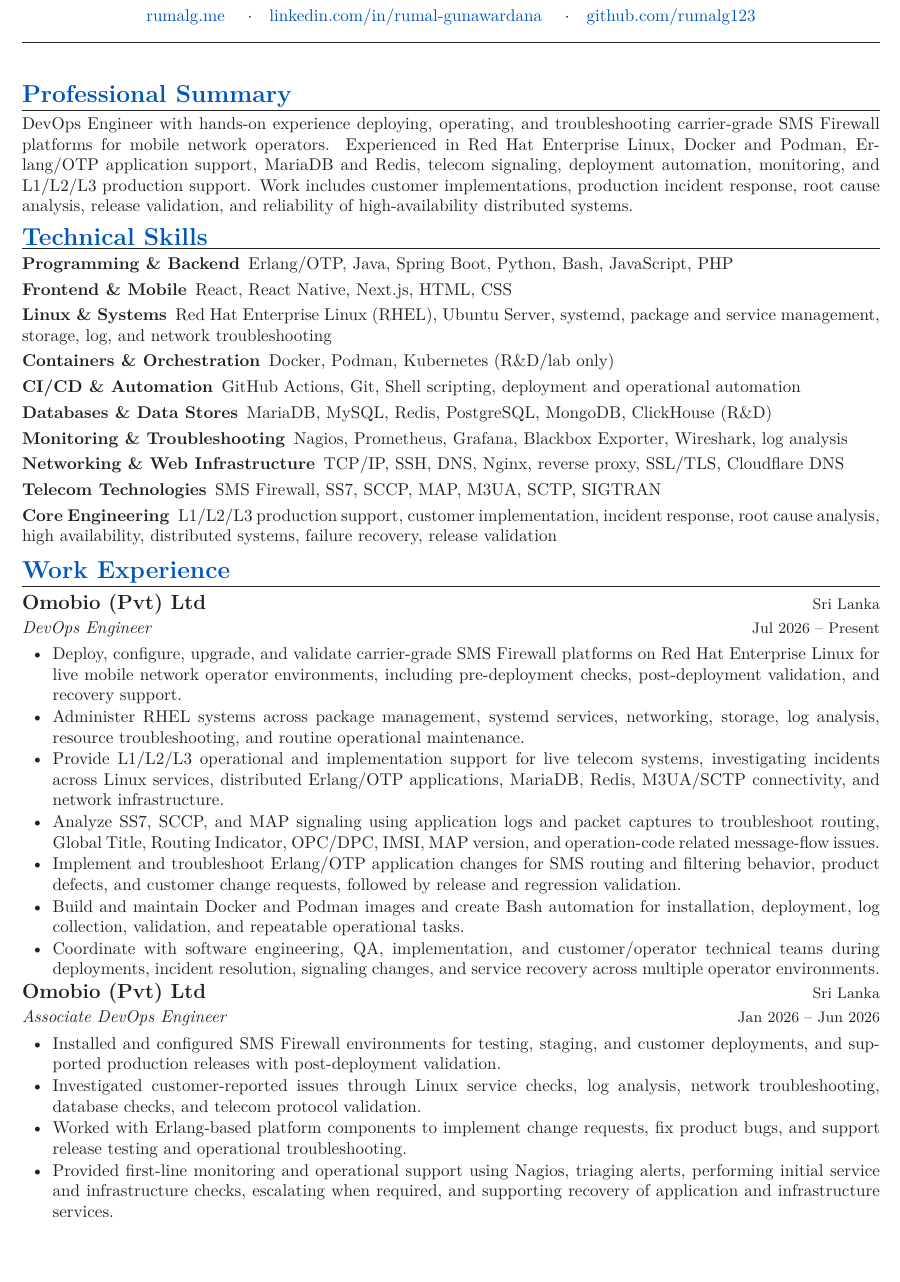
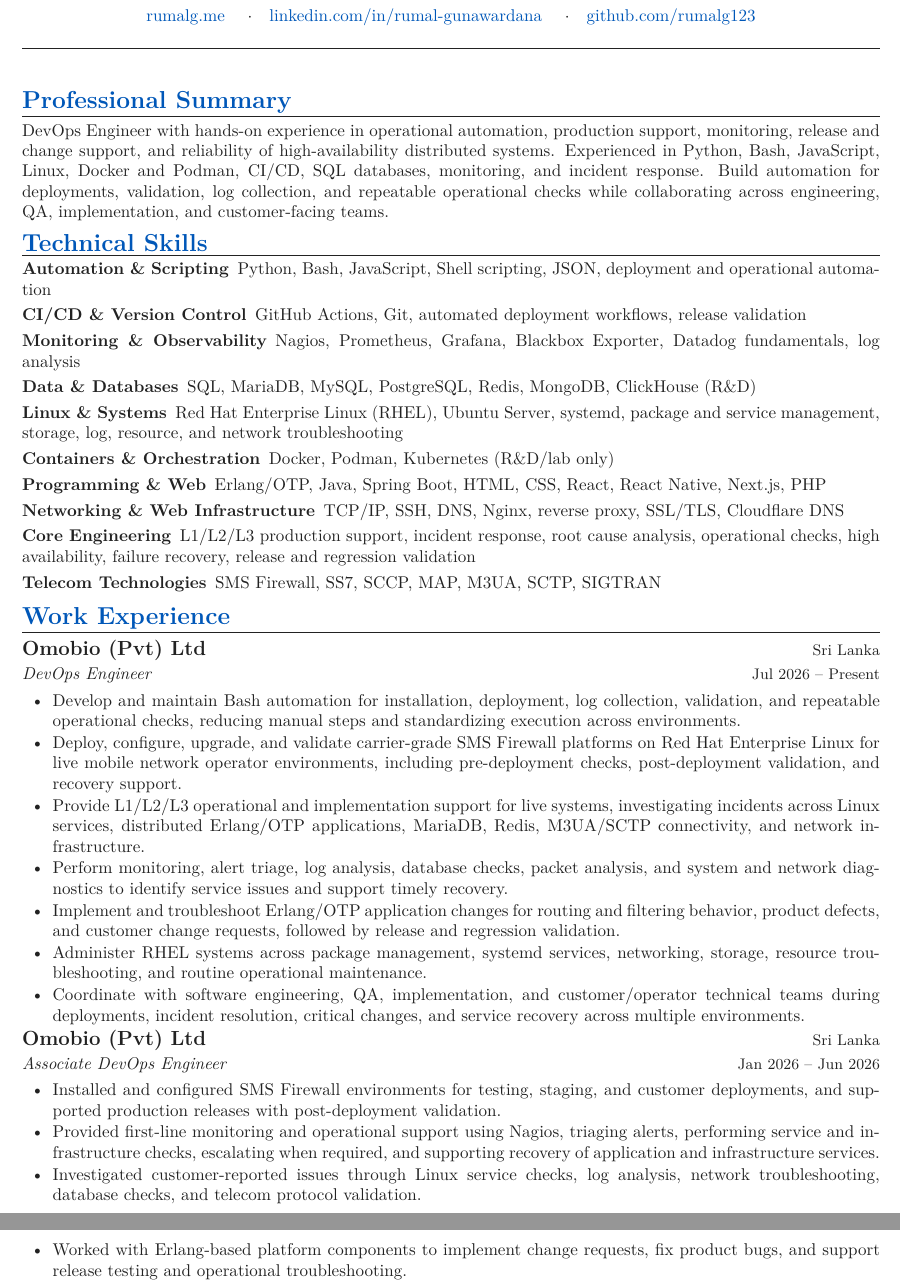
Before and after one commit to rumalg123/My-CV, a LaTeX document (main.tex, which reads resume.sty, sections/02_summary.tex, sections/03_skills.tex): part of page 1 of 2 before the commit and two parts of pages 1 and 2 of 2 after it, the two joined at a grey line, cut so that both start at the same text, the shorter picture padded with empty space. Compiled offline with pdfLaTeX.

Commit message:
Tailor CV for LSEG operational automation role

```diff
--- a/resume.sty
+++ b/resume.sty
@@ -5,7 +5,7 @@
 %==============================================================================
 
 \NeedsTeXFormat{LaTeX2e}
-\ProvidesPackage{resume}[2026/09/27 ATS-Friendly Resume]
+\ProvidesPackage{resume}[2026/09/28 ATS-Friendly Resume]
 
 %------------------------------------------------------------------------------
 % Packages
@@ -57,9 +57,9 @@
 linkcolor=primary,
 citecolor=primary,
 pdfauthor={Rumal Gunawardana},
-pdftitle={Rumal Gunawardana - DevOps Engineer CV},
-pdfsubject={DevOps, Linux, Telecom Infrastructure, Erlang, Containers},
-pdfkeywords={DevOps Engineer, Linux, RHEL, Erlang, Docker, Podman, Kubernetes, SMS Firewall, SS7, MAP, M3UA, SCTP, MariaDB, Redis}
+pdftitle={Rumal Gunawardana - DevOps and Operational Automation CV},
+pdfsubject={Operational Automation, DevOps, Production Support, Monitoring, CI/CD},
+pdfkeywords={DevOps Engineer, Operational Automation, Python, Bash, JavaScript, JSON, SQL, CI/CD, Git, GitHub Actions, Monitoring, Observability, Nagios, Prometheus, Grafana, Datadog, Linux, RHEL, Docker, Incident Response, Release Validation, High Availability}
 }
 
 \urlstyle{same}
--- a/sections/02_summary.tex
+++ b/sections/02_summary.tex
@@ -4,10 +4,9 @@
 
 \resumeSection{Professional Summary}
 
-DevOps Engineer with hands-on experience deploying, operating, and troubleshooting
-carrier-grade SMS Firewall platforms for mobile network operators. Experienced in
-Red Hat Enterprise Linux, Docker and Podman, Erlang/OTP application support,
-MariaDB and Redis, telecom signaling, deployment automation, monitoring, and
-L1/L2/L3 production support. Work includes customer implementations, production
-incident response, root cause analysis, release validation, and reliability of
-high-availability distributed systems.
+DevOps Engineer with hands-on experience in operational automation, production support,
+monitoring, release and change support, and reliability of high-availability distributed
+systems. Experienced in Python, Bash, JavaScript, Linux, Docker and Podman, CI/CD, SQL
+databases, monitoring, and incident response. Build automation for deployments, validation,
+log collection, and repeatable operational checks while collaborating across engineering,
+QA, implementation, and customer-facing teams.
--- a/sections/03_skills.tex
+++ b/sections/03_skills.tex
@@ -4,34 +4,34 @@
 
 \resumeSection{Technical Skills}
 
-\skillCategory{Programming \& Backend}
-{Erlang/OTP, Java, Spring Boot, Python, Bash, JavaScript, PHP}
+\skillCategory{Automation \& Scripting}
+{Python, Bash, JavaScript, Shell scripting, JSON, deployment and operational automation}
 
-\skillCategory{Frontend \& Mobile}
-{React, React Native, Next.js, HTML, CSS}
+\skillCategory{CI/CD \& Version Control}
+{GitHub Actions, Git, automated deployment workflows, release validation}
+
+\skillCategory{Monitoring \& Observability}
+{Nagios, Prometheus, Grafana, Blackbox Exporter, Datadog fundamentals, log analysis}
+
+\skillCategory{Data \& Databases}
+{SQL, MariaDB, MySQL, PostgreSQL, Redis, MongoDB, ClickHouse (R\&D)}
 
 \skillCategory{Linux \& Systems}
 {Red Hat Enterprise Linux (RHEL), Ubuntu Server, systemd, package and service management,
-storage, log, and network troubleshooting}
+storage, log, resource, and network troubleshooting}
 
 \skillCategory{Containers \& Orchestration}
 {Docker, Podman, Kubernetes (R\&D/lab only)}
 
-\skillCategory{CI/CD \& Automation}
-{GitHub Actions, Git, Shell scripting, deployment and operational automation}
-
-\skillCategory{Databases \& Data Stores}
-{MariaDB, MySQL, Redis, PostgreSQL, MongoDB, ClickHouse (R\&D)}
-
-\skillCategory{Monitoring \& Troubleshooting}
-{Nagios, Prometheus, Grafana, Blackbox Exporter, Wireshark, log analysis}
+\skillCategory{Programming \& Web}
+{Erlang/OTP, Java, Spring Boot, HTML, CSS, React, React Native, Next.js, PHP}
 
 \skillCategory{Networking \& Web Infrastructure}
 {TCP/IP, SSH, DNS, Nginx, reverse proxy, SSL/TLS, Cloudflare DNS}
 
+\skillCategory{Core Engineering}
+{L1/L2/L3 production support, incident response, root cause analysis, operational checks,
+high availability, failure recovery, release and regression validation}
+
 \skillCategory{Telecom Technologies}
 {SMS Firewall, SS7, SCCP, MAP, M3UA, SCTP, SIGTRAN}
-
-\skillCategory{Core Engineering}
-{L1/L2/L3 production support, customer implementation, incident response, root cause analysis,
-high availability, distributed systems, failure recovery, release validation}
--- a/sections/04_experience.tex
+++ b/sections/04_experience.tex
@@ -16,31 +16,31 @@
 
 \begin{itemize}
 
+\item Develop and maintain Bash automation for installation, deployment, log collection,
+validation, and repeatable operational checks, reducing manual steps and standardizing
+execution across environments.
+
 \item Deploy, configure, upgrade, and validate carrier-grade SMS Firewall platforms
 on Red Hat Enterprise Linux for live mobile network operator environments, including
 pre-deployment checks, post-deployment validation, and recovery support.
 
-\item Administer RHEL systems across package management, systemd services, networking,
-storage, log analysis, resource troubleshooting, and routine operational maintenance.
-
-\item Provide L1/L2/L3 operational and implementation support for live telecom systems,
+\item Provide L1/L2/L3 operational and implementation support for live systems,
 investigating incidents across Linux services, distributed Erlang/OTP applications,
 MariaDB, Redis, M3UA/SCTP connectivity, and network infrastructure.
 
-\item Analyze SS7, SCCP, and MAP signaling using application logs and packet captures
-to troubleshoot routing, Global Title, Routing Indicator, OPC/DPC, IMSI, MAP version,
-and operation-code related message-flow issues.
+\item Perform monitoring, alert triage, log analysis, database checks, packet analysis,
+and system and network diagnostics to identify service issues and support timely recovery.
 
-\item Implement and troubleshoot Erlang/OTP application changes for SMS routing and
-filtering behavior, product defects, and customer change requests, followed by release
-and regression validation.
+\item Implement and troubleshoot Erlang/OTP application changes for routing and filtering
+behavior, product defects, and customer change requests, followed by release and
+regression validation.
 
-\item Build and maintain Docker and Podman images and create Bash automation for
-installation, deployment, log collection, validation, and repeatable operational tasks.
+\item Administer RHEL systems across package management, systemd services, networking,
+storage, resource troubleshooting, and routine operational maintenance.
 
 \item Coordinate with software engineering, QA, implementation, and customer/operator
-technical teams during deployments, incident resolution, signaling changes, and service
-recovery across multiple operator environments.
+technical teams during deployments, incident resolution, critical changes, and service
+recovery across multiple environments.
 
 \end{itemize}
 
@@ -55,15 +55,15 @@
 \item Installed and configured SMS Firewall environments for testing, staging, and
 customer deployments, and supported production releases with post-deployment validation.
 
+\item Provided first-line monitoring and operational support using Nagios, triaging alerts,
+performing service and infrastructure checks, escalating when required, and supporting
+recovery of application and infrastructure services.
+
 \item Investigated customer-reported issues through Linux service checks, log analysis,
 network troubleshooting, database checks, and telecom protocol validation.
 
 \item Worked with Erlang-based platform components to implement change requests, fix
 product bugs, and support release testing and operational troubleshooting.
-
-\item Provided first-line monitoring and operational support using Nagios, triaging alerts,
-performing initial service and infrastructure checks, escalating when required, and supporting
-recovery of application and infrastructure services.
 
 \item Conducted R\&D evaluating ClickHouse compatibility and operational fit for SMS
 Firewall data workloads.
```
Also changed, not shown: .github/workflows/lseg-cv-build.yml (added, +61 -0 lines), sections/01_header.tex (+1 -1 lines), sections/05_projects.tex (+18 -18 lines).
